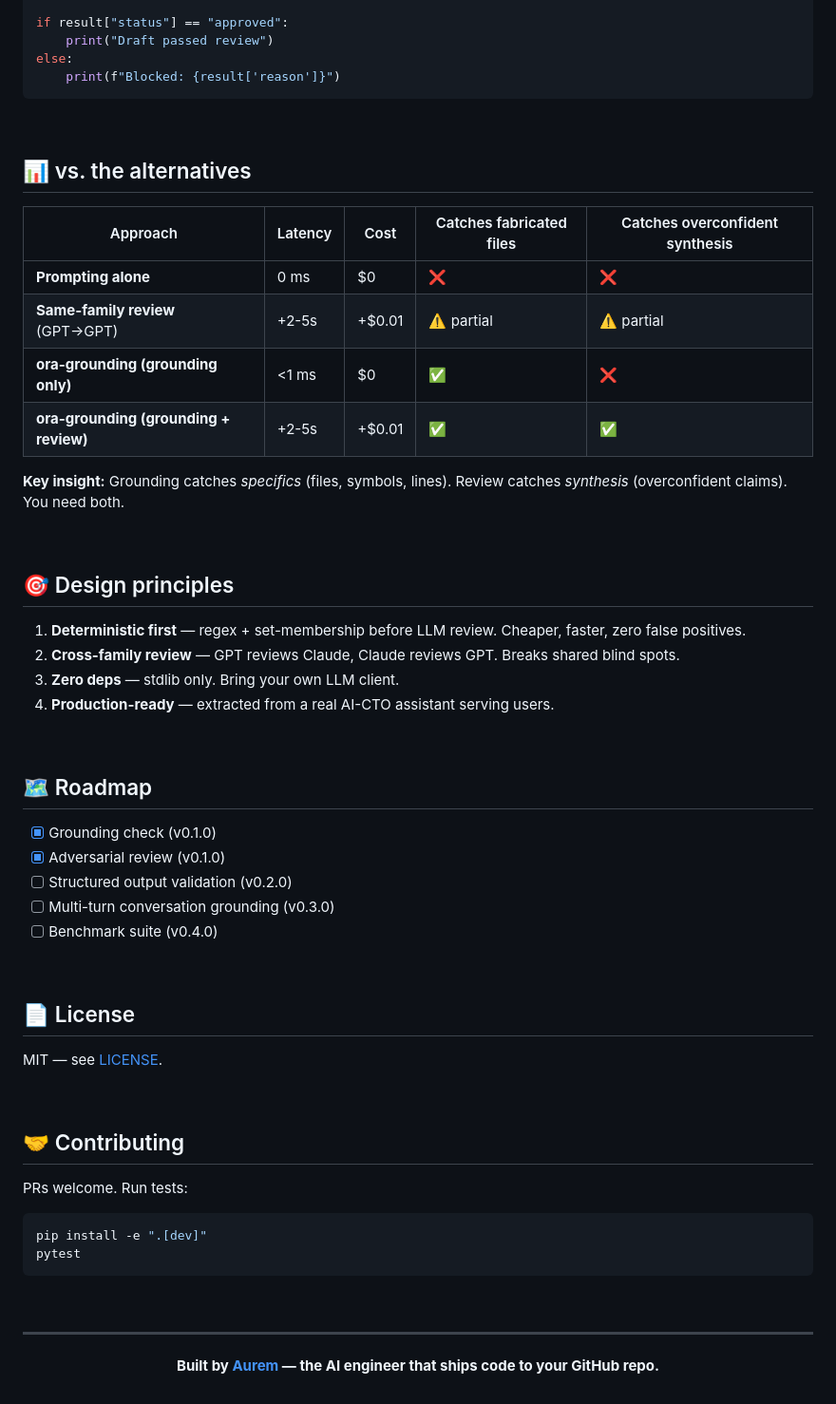
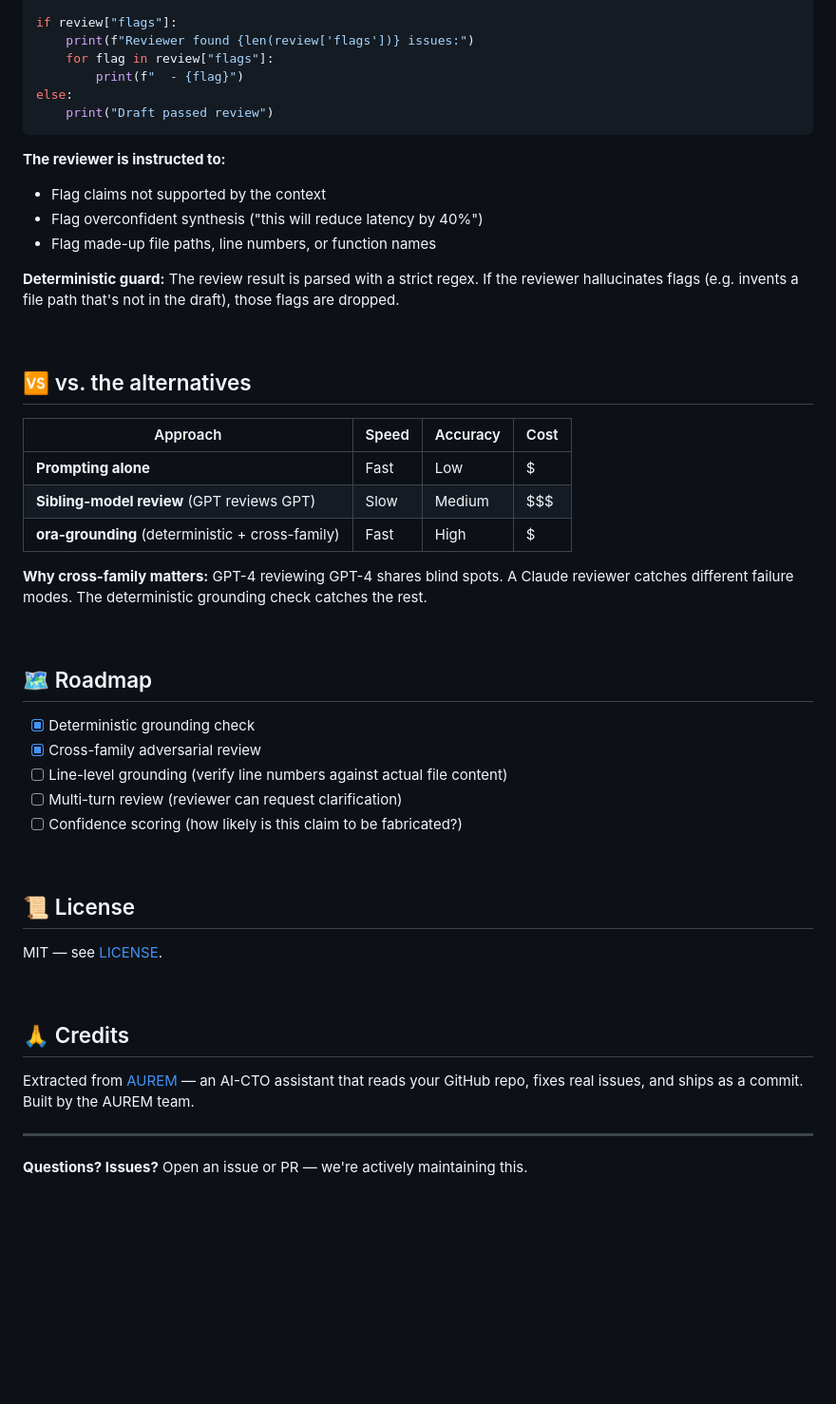
Before and after one commit to polarisbuiltinc-wq/ora-grounding, a Markdown page: README.md, the part around one of its changes. Shown at 95% size. Rendered like a GitHub page; blank space fills up the shorter version.

````diff
--- a/README.md
+++ b/README.md
@@ -113,66 +156,54 @@ result = adversarial_review(
 )
 
-if result["status"] == "approved":
+if review["flags"]:
+    print(f"Reviewer found {len(review['flags'])} issues:")
+    for flag in review["flags"]:
+        print(f"  - {flag}")
+else:
     print("Draft passed review")
-else:
-    print(f"Blocked: {result['reason']}")
 ```
+
+**The reviewer is instructed to:**
+- Flag claims not supported by the context
+- Flag overconfident synthesis ("this will reduce latency by 40%")
+- Flag made-up file paths, line numbers, or function names
+
+**Deterministic guard:** The review result is parsed with a strict regex. If the reviewer hallucinates flags (e.g. invents a file path that's not in the draft), those flags are dropped.
 
 <br>
 
-## 📊 vs. the alternatives
+## 🆚 vs. the alternatives
 
-| Approach | Latency | Cost | Catches fabricated files | Catches overconfident synthesis |
-|---|---|---|---|---|
-| **Prompting alone** | 0 ms | $0 | ❌ | ❌ |
-| **Same-family review** (GPT→GPT) | +2-5s | +$0.01 | ⚠️ partial | ⚠️ partial |
-| **ora-grounding (grounding only)** | <1 ms | $0 | ✅ | ❌ |
-| **ora-grounding (grounding + review)** | +2-5s | +$0.01 | ✅ | ✅ |
+| Approach | Speed | Accuracy | Cost |
+|---|---|---|---|
+| **Prompting alone** | Fast | Low | $ |
+| **Sibling-model review** (GPT reviews GPT) | Slow | Medium | $$$ |
+| **ora-grounding** (deterministic + cross-family) | Fast | High | $ |
 
-**Key insight:** Grounding catches *specifics* (files, symbols, lines). Review catches *synthesis* (overconfident claims). You need both.
-
-<br>
-
-## 🎯 Design principles
-
-1. **Deterministic first** — regex + set-membership before LLM review. Cheaper, faster, zero false positives.
-2. **Cross-family review** — GPT reviews Claude, Claude reviews GPT. Breaks shared blind spots.
-3. **Zero deps** — stdlib only. Bring your own LLM client.
-4. **Production-ready** — extracted from a real AI-CTO assistant serving users.
+**Why cross-family matters:** GPT-4 reviewing GPT-4 shares blind spots. A Claude reviewer catches different failure modes. The deterministic grounding check catches the rest.
 
 <br>
 
 ## 🗺️ Roadmap
 
-- [x] Grounding check (v0.1.0)
-- [x] Adversarial review (v0.1.0)
-- [ ] Structured output validation (v0.2.0)
-- [ ] Multi-turn conversation grounding (v0.3.0)
-- [ ] Benchmark suite (v0.4.0)
+- [x] Deterministic grounding check
+- [x] Cross-family adversarial review
+- [ ] Line-level grounding (verify line numbers against actual file content)
+- [ ] Multi-turn review (reviewer can request clarification)
+- [ ] Confidence scoring (how likely is this claim to be fabricated?)
 
 <br>
 
-## 📄 License
+## 📜 License
 
 MIT — see [LICENSE](LICENSE).
 
 <br>
 
-## 🤝 Contributing
+## 🙏 Credits
 
-PRs welcome. Run tests:
-
-```bash
-pip install -e ".[dev]"
-pytest
-```
-
-<br>
+Extracted from [AUREM](https://aurem.com) — an AI-CTO assistant that reads your GitHub repo, fixes real issues, and ships as a commit. Built by the AUREM team.
 
 ---
 
-<div align="center">
-
-**Built by [Aurem](https://aurem.com) — the AI engineer that ships code to your GitHub repo.**
-
-</div>
+**Questions? Issues?** Open an issue or PR — we're actively maintaining this.
````
Also changed, not shown: other parts of README.md (+65 -22 lines).
